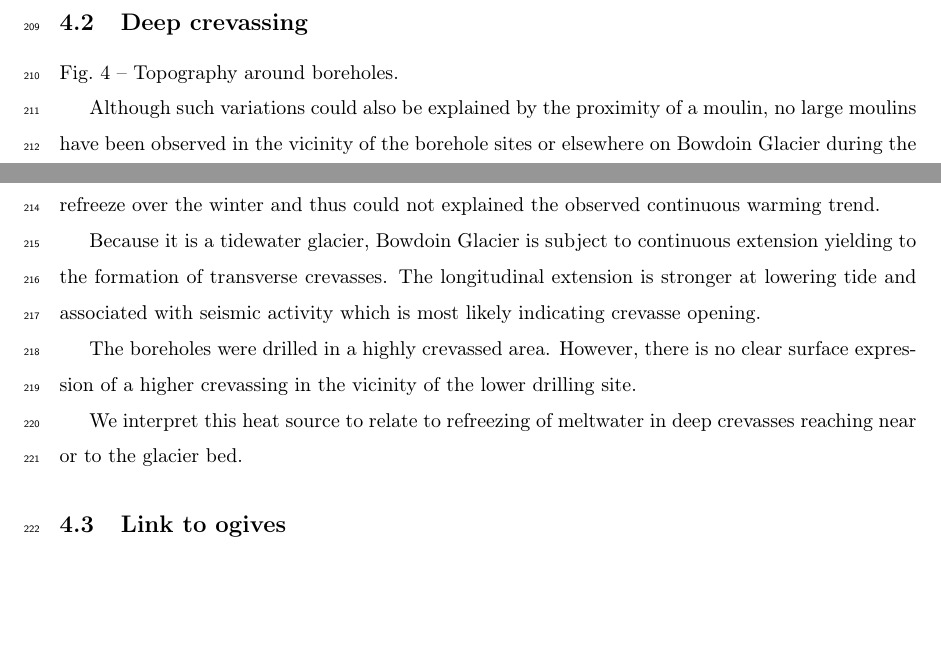
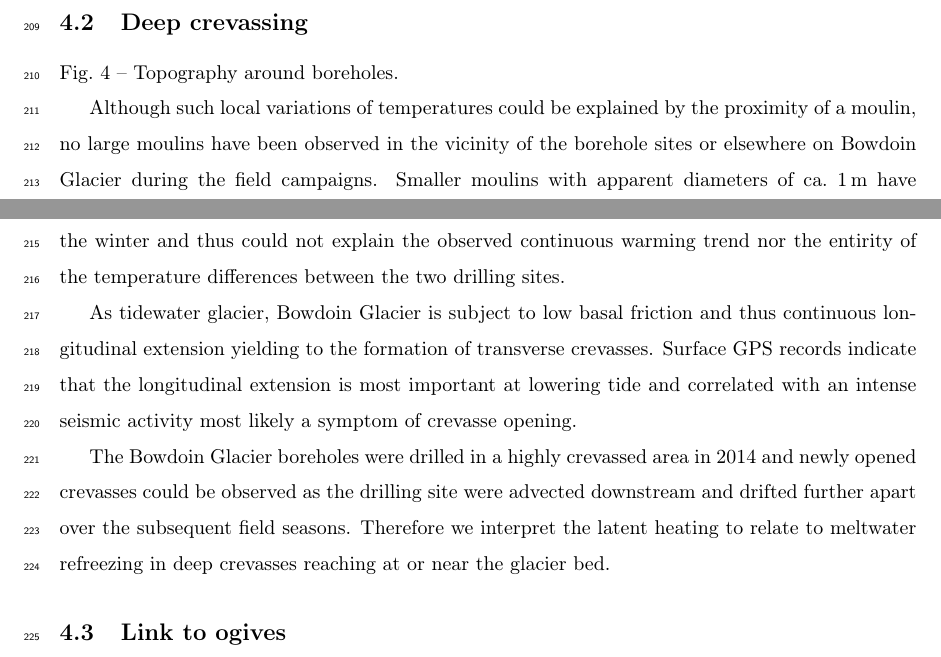
Before and after one commit to juseg/bowdoin, a LaTeX paper (articles/temperature/bowdoin-temperature.tex): two parts of pages 8 and 9 of 15, joined at a grey line, cut so that both start at the same text, the shorter picture padded with empty space. Compiled offline with pdfLaTeX.

Commit message:
Rephrase subsection on deep crevassing.

```diff
--- a/articles/temperature/bowdoin-temperature.tex
+++ b/articles/temperature/bowdoin-temperature.tex
@@ -419,24 +419,27 @@
 
     Fig.~\ref{fig:arcticdem} -- Topography around boreholes.
 
-    Although such variations could also be explained by the proximity of a
-    moulin, no large moulins have been observed in the vicinity of the borehole
-    sites or elsewhere on Bowdoin Glacier during the field campaigns. Small
-    moulins have sometimes been observed, but such moulins would most likely
-    refreeze over the winter and thus could not explained the observed
-    continuous warming trend.
+    Although such local variations of temperatures could be explained by the
+    proximity of a moulin, no large moulins have been observed in the vicinity
+    of the borehole sites or elsewhere on Bowdoin Glacier during the field
+    campaigns. Smaller moulins with apparent diameters of ca.~1\,m have
+    occasionally been observed on the glacier. However, these moulins would
+    most likely refreeze over the winter and thus could not explain the
+    observed continuous warming trend nor the entirity of the temperature
+    differences between the two drilling sites.
 
-    Because it is a tidewater glacier, Bowdoin Glacier is subject to continuous
-    extension yielding to the formation of transverse crevasses. The
-    longitudinal extension is stronger at lowering tide and associated with
-    seismic activity which is most likely indicating crevasse opening.
+    As tidewater glacier, Bowdoin Glacier is subject to low basal friction and
+    thus continuous longitudinal extension yielding to the formation of
+    transverse crevasses. Surface GPS records indicate that the longitudinal
+    extension is most important at lowering tide and correlated with an intense
+    seismic activity most likely a symptom of crevasse opening.
 
-    The boreholes were drilled in a highly crevassed area. However, there is
-    no clear surface expression of a higher crevassing in the vicinity of the
-    lower drilling site.
+    The Bowdoin Glacier boreholes were drilled in a highly crevassed area in
+    2014 and newly opened crevasses could be observed as the drilling site were
+    advected downstream and drifted further apart over the subsequent field
+    seasons. Therefore we interpret the latent heating to relate to meltwater
+    refreezing in deep crevasses reaching at or near the glacier bed.
 
-    We interpret this heat source to relate to refreezing of
-    meltwater in deep crevasses reaching near or to the glacier bed.
 
 % -- -- -- -- -- -- -- -- -- -- -- -- -- -- -- -- -- -- -- -- -- -- -- -
 \subsection{Link to ogives}
```
